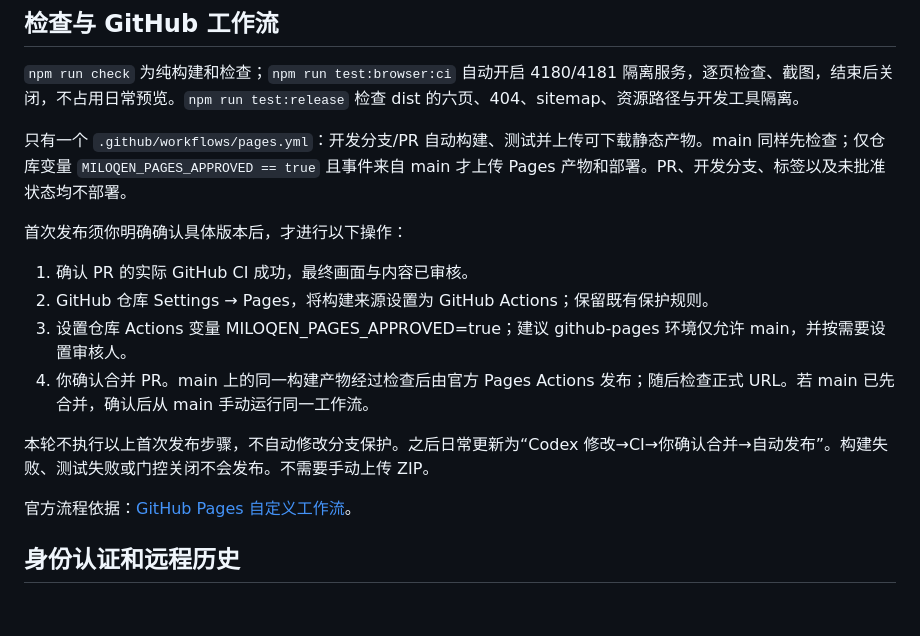
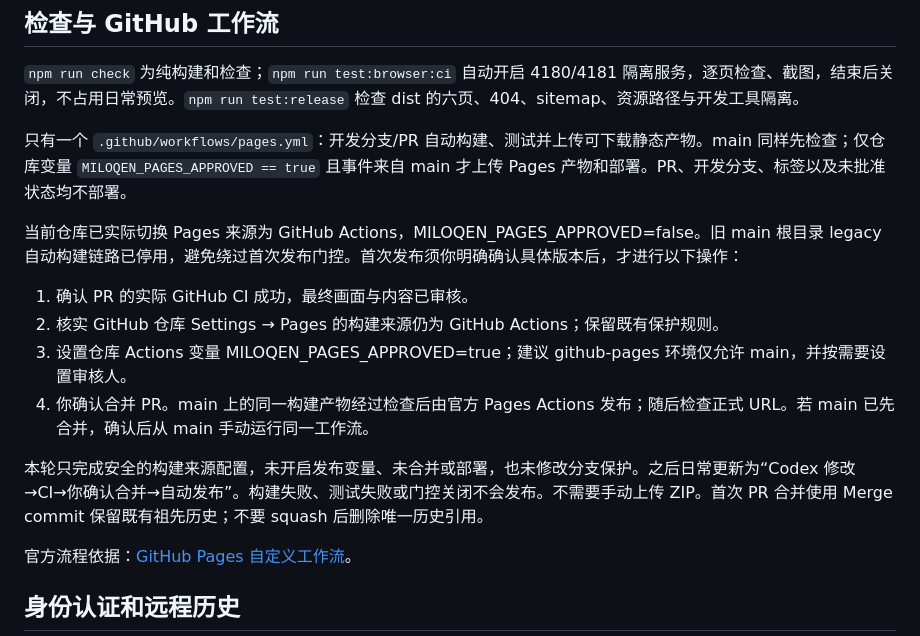
Before and after one commit to Loraine-Dev/Loraine-Dev.github.io, a Markdown page: docs/MILOQEN-长期维护.md, the part around the change. Rendered like a GitHub page; blank space fills up the shorter version.

Commit message:
Document verified GitHub connection and closed first-release gate

```diff
--- a/docs/MILOQEN-长期维护.md
+++ b/docs/MILOQEN-长期维护.md
@@ -53,14 +53,14 @@
 
 只有一个 `.github/workflows/pages.yml`：开发分支/PR 自动构建、测试并上传可下载静态产物。main 同样先检查；仅仓库变量 `MILOQEN_PAGES_APPROVED == true` 且事件来自 main 才上传 Pages 产物和部署。PR、开发分支、标签以及未批准状态均不部署。
 
-首次发布须你明确确认具体版本后，才进行以下操作：
+当前仓库已实际切换 Pages 来源为 GitHub Actions，MILOQEN_PAGES_APPROVED=false。旧 main 根目录 legacy 自动构建链路已停用，避免绕过首次发布门控。首次发布须你明确确认具体版本后，才进行以下操作：
 
 1. 确认 PR 的实际 GitHub CI 成功，最终画面与内容已审核。
-2. GitHub 仓库 Settings → Pages，将构建来源设置为 GitHub Actions；保留既有保护规则。
+2. 核实 GitHub 仓库 Settings → Pages 的构建来源仍为 GitHub Actions；保留既有保护规则。
 3. 设置仓库 Actions 变量 MILOQEN_PAGES_APPROVED=true；建议 github-pages 环境仅允许 main，并按需要设置审核人。
 4. 你确认合并 PR。main 上的同一构建产物经过检查后由官方 Pages Actions 发布；随后检查正式 URL。若 main 已先合并，确认后从 main 手动运行同一工作流。
 
-本轮不执行以上首次发布步骤，不自动修改分支保护。之后日常更新为“Codex 修改→CI→你确认合并→自动发布”。构建失败、测试失败或门控关闭不会发布。不需要手动上传 ZIP。
+本轮只完成安全的构建来源配置，未开启发布变量、未合并或部署，也未修改分支保护。之后日常更新为“Codex 修改→CI→你确认合并→自动发布”。构建失败、测试失败或门控关闭不会发布。不需要手动上传 ZIP。首次 PR 合并使用 Merge commit 保留既有祖先历史；不要 squash 后删除唯一历史引用。
 
 官方流程依据：[GitHub Pages 自定义工作流](https://docs.github.com/en/pages/getting-started-with-github-pages/using-custom-workflows-with-github-pages)。
 
```
Also changed, not shown: docs/V1.0-长期维护整合验收.md (+5 -1 lines), 1 other file.
